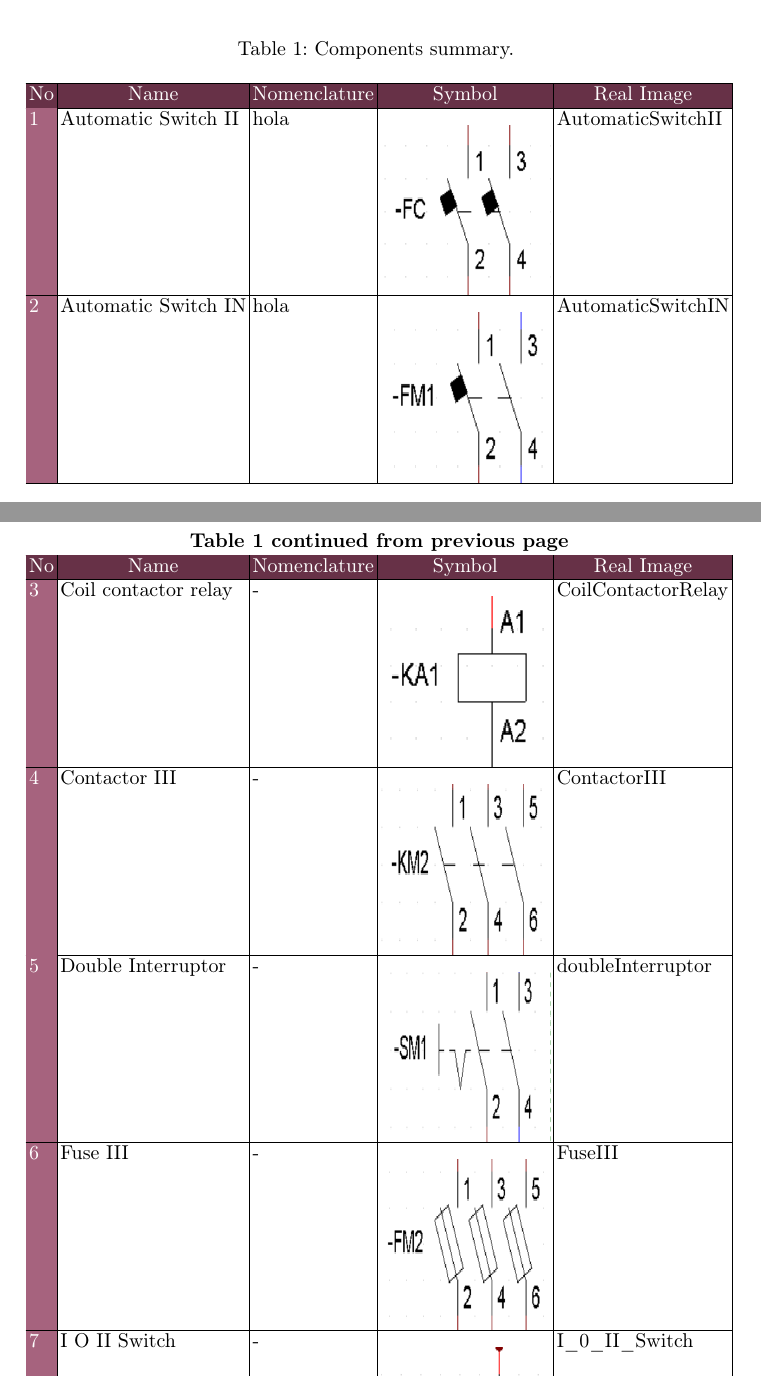
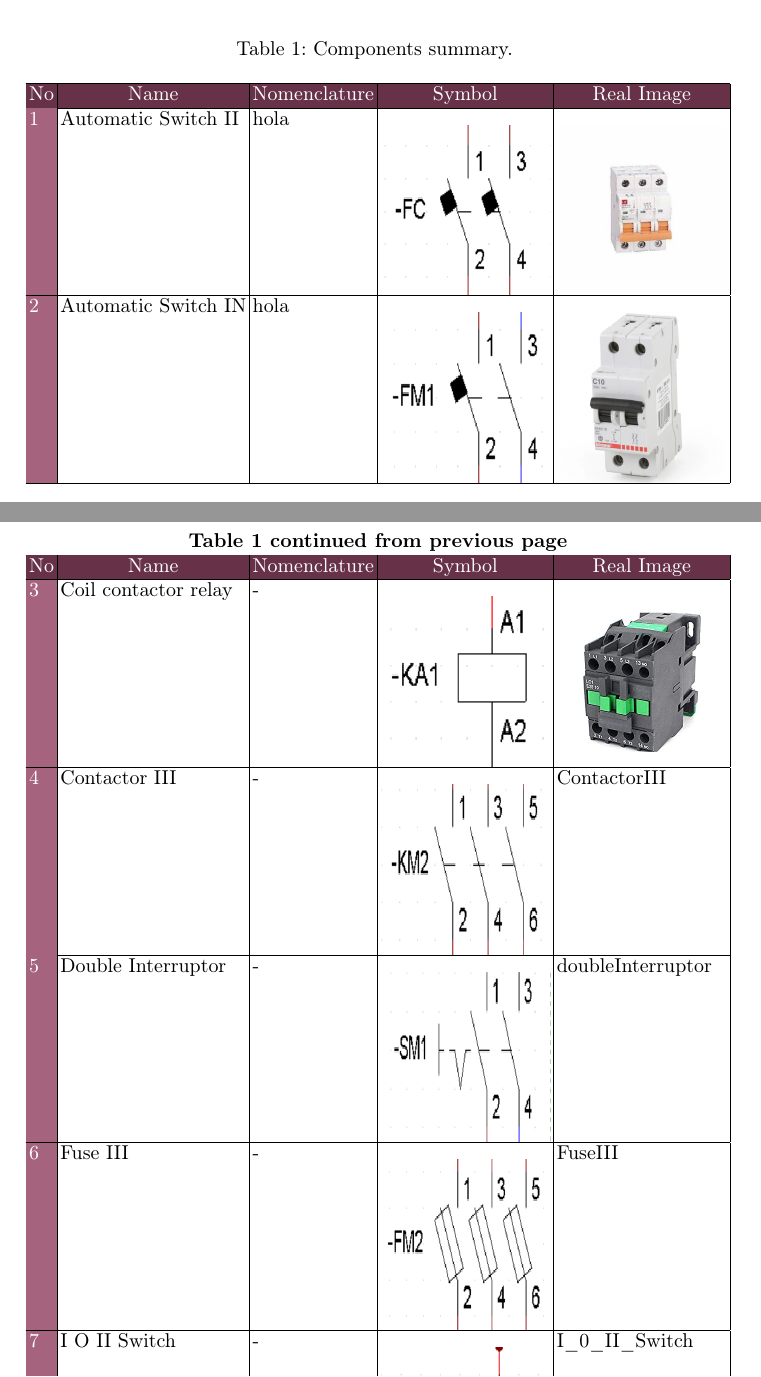
Before and after one commit to seosoriogu/AutomLatexDocs, a LaTeX paper (ReportLaboratoryNo1/main.tex, which reads ReportLaboratoryNo1/Chapters/SummaryTable.tex): two parts of pages 3 and 4 of 7, joined at a grey line, cut so that both start at the same text. Compiled offline with pdfLaTeX.

Commit message:
22/09/2022 10:41

```diff
--- a/ReportLaboratoryNo1/Chapters/SummaryTable.tex
+++ b/ReportLaboratoryNo1/Chapters/SummaryTable.tex
@@ -25,9 +25,9 @@
   \multicolumn{1}{c|}{\cellcolor[HTML]{673147}{\color[HTML]{FFFFFF} Real Image}}                                                                                                                                                      \\ \hline
   \endhead
   %
-  \cellcolor[HTML]{A6637E}{\color[HTML]{FFFFFF} 1}                                 & Automatic Switch  II & hola & \raisebox{-\totalheight}{\includegraphics[width=3cm, height=3cm]{Device/AutomaticSwitchII.png}}  & AutomaticSwitchII  \\ \hline
-  \cellcolor[HTML]{A6637E}{\color[HTML]{FFFFFF} 2}                                 & Automatic Switch IN  & hola & \raisebox{-\totalheight}{\includegraphics[width=3cm, height=3cm]{Device/AutomaticSwitchIN.png}}  & AutomaticSwitchIN  \\ \hline
-  \cellcolor[HTML]{A6637E}{\color[HTML]{FFFFFF} 3}                                 & Coil contactor relay & - & \raisebox{-\totalheight}{\includegraphics[width=3cm, height=3cm]{Device/CoilContactorRelay.png}} & CoilContactorRelay \\ \hline
+  \cellcolor[HTML]{A6637E}{\color[HTML]{FFFFFF} 1}                                 & Automatic Switch  II & hola & \raisebox{-\totalheight}{\includegraphics[width=3cm, height=3cm]{Device/AutomaticSwitchII.png}}  & \raisebox{-\totalheight}{\includegraphics[width=3cm, height=3cm]{Device/AutomaticSwitchII.jpg}}  \\ \hline
+  \cellcolor[HTML]{A6637E}{\color[HTML]{FFFFFF} 2}                                 & Automatic Switch IN  & hola & \raisebox{-\totalheight}{\includegraphics[width=3cm, height=3cm]{Device/AutomaticSwitchIN.png}}  & \raisebox{-\totalheight}{\includegraphics[width=3cm, height=3cm]{Device/AutomaticSwitchINReal.png}}  \\ \hline
+  \cellcolor[HTML]{A6637E}{\color[HTML]{FFFFFF} 3}                                 & Coil contactor relay & - & \raisebox{-\totalheight}{\includegraphics[width=3cm, height=3cm]{Device/CoilContactorRelay.png}} & \raisebox{-\totalheight}{\includegraphics[width=3cm, height=3cm]{Device/CoilContactorRelayReal.jpg}} \\ \hline
   \cellcolor[HTML]{A6637E}{\color[HTML]{FFFFFF} 4}                                 & Contactor III        & - & \raisebox{-\totalheight}{\includegraphics[width=3cm, height=3cm]{Device/ContactorIII.png}}       & ContactorIII       \\ \hline
   \cellcolor[HTML]{A6637E}{\color[HTML]{FFFFFF} 5}                                 & Double Interruptor   & - & \raisebox{-\totalheight}{\includegraphics[width=3cm, height=3cm]{Device/doubleInterruptor.png}}  & doubleInterruptor  \\ \hline
   {\color[HTML]{FFFFFF} 6}                                                         & Fuse III             & - & \raisebox{-\totalheight}{\includegraphics[width=3cm, height=3cm]{Device/FuseIII.png}}            & FuseIII            \\ \hline
```
Also changed, not shown: ReportLaboratoryNo1/Images/Device/NO_Contact.jpg (added), ReportLaboratoryNo1/Images/Device/PilotSignal.jpg (added), ReportLaboratoryNo1/Images/Device/ThreePhaseMotorReal.jpg (added), ReportLaboratoryNo1/Images/Device/monoPhaseMotor.jpg (added), ReportLaboratoryNo1/Images/Device/powerSupplyReal.jpg (added), ReportLaboratoryNo1/Images/Device/pushbuttonReal.jpg (added), 6 other files.
